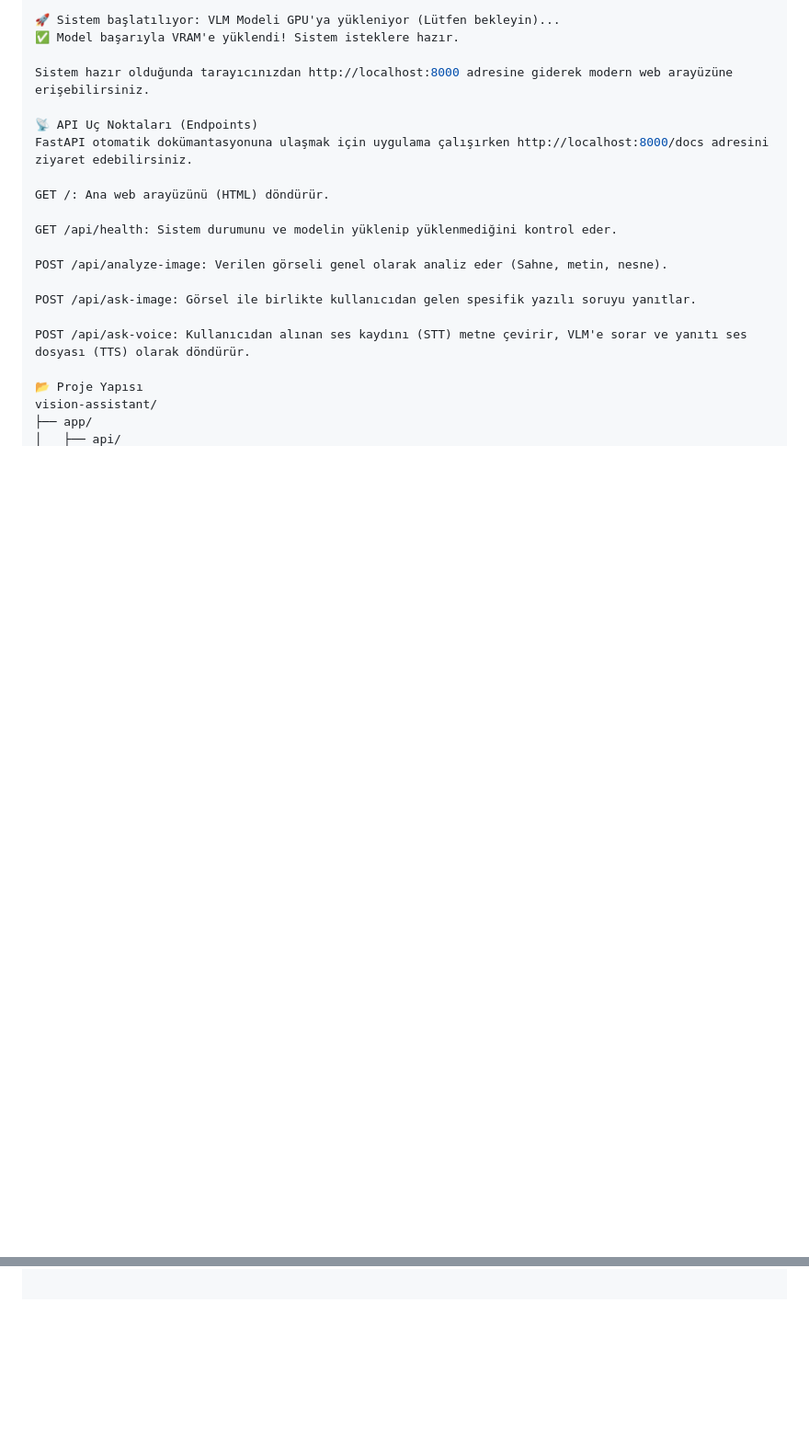
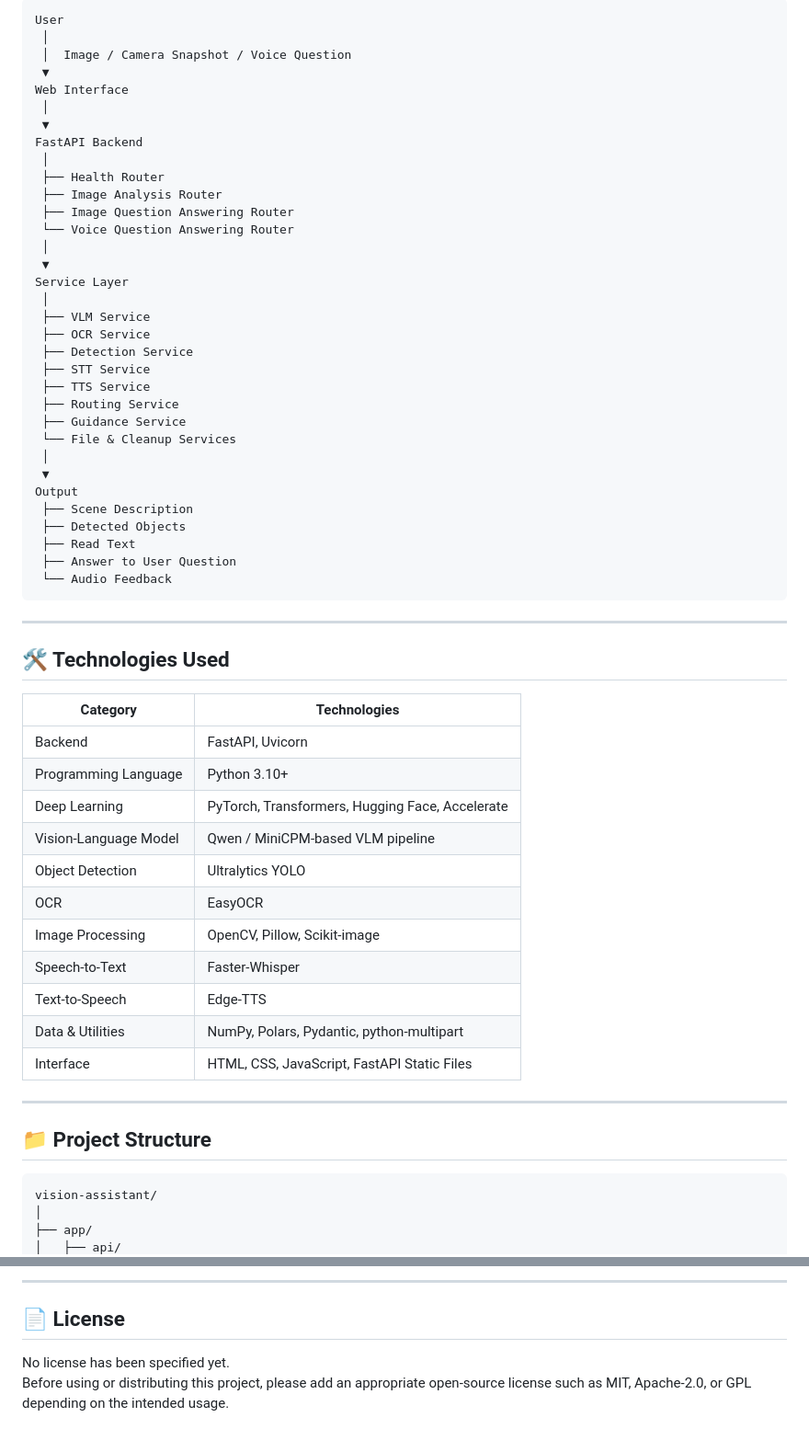
Before and after one commit to senanursenol/vision-assistant, a Markdown page: README.md, 2 parts joined by grey strips. Shown at 92% size. Drawn GitHub-style; blank space fills up the shorter version.

````diff
--- a/README.md
+++ b/README.md
@@ -63,23 +79,64 @@ API ayağa kalkarken VLM modeli otomatik olarak GPU VRAM'ine yüklenecektir. Kon
 
-🚀 Sistem başlatılıyor: VLM Modeli GPU'ya yükleniyor (Lütfen bekleyin)...
-✅ Model başarıyla VRAM'e yüklendi! Sistem isteklere hazır.
+```text
+User
+ │
+ │  Image / Camera Snapshot / Voice Question
+ ▼
+Web Interface
+ │
+ ▼
+FastAPI Backend
+ │
+ ├── Health Router
+ ├── Image Analysis Router
+ ├── Image Question Answering Router
+ └── Voice Question Answering Router
+ │
+ ▼
+Service Layer
+ │
+ ├── VLM Service
+ ├── OCR Service
+ ├── Detection Service
+ ├── STT Service
+ ├── TTS Service
+ ├── Routing Service
+ ├── Guidance Service
+ └── File & Cleanup Services
+ │
+ ▼
+Output
+ ├── Scene Description
+ ├── Detected Objects
+ ├── Read Text
+ ├── Answer to User Question
+ └── Audio Feedback
+```
 
-Sistem hazır olduğunda tarayıcınızdan http://localhost:8000 adresine giderek modern web arayüzüne erişebilirsiniz.
+---
 
-📡 API Uç Noktaları (Endpoints)
-FastAPI otomatik dokümantasyonuna ulaşmak için uygulama çalışırken http://localhost:8000/docs adresini ziyaret edebilirsiniz.
+## 🛠️ Technologies Used
 
-GET /: Ana web arayüzünü (HTML) döndürür.
+| Category | Technologies |
+|---|---|
+| Backend | FastAPI, Uvicorn |
+| Programming Language | Python 3.10+ |
+| Deep Learning | PyTorch, Transformers, Hugging Face, Accelerate |
+| Vision-Language Model | Qwen / MiniCPM-based VLM pipeline |
+| Object Detection | Ultralytics YOLO |
+| OCR | EasyOCR |
+| Image Processing | OpenCV, Pillow, Scikit-image |
+| Speech-to-Text | Faster-Whisper |
+| Text-to-Speech | Edge-TTS |
+| Data & Utilities | NumPy, Polars, Pydantic, python-multipart |
+| Interface | HTML, CSS, JavaScript, FastAPI Static Files |
 
-GET /api/health: Sistem durumunu ve modelin yüklenip yüklenmediğini kontrol eder.
+---
 
-POST /api/analyze-image: Verilen görseli genel olarak analiz eder (Sahne, metin, nesne).
+## 📁 Project Structure
 
-POST /api/ask-image: Görsel ile birlikte kullanıcıdan gelen spesifik yazılı soruyu yanıtlar.
-
-POST /api/ask-voice: Kullanıcıdan alınan ses kaydını (STT) metne çevirir, VLM'e sorar ve yanıtı ses dosyası (TTS) olarak döndürür.
-
-📂 Proje Yapısı
+```text
 vision-assistant/
+│
 ├── app/
 │   ├── api/
@@ -96,0 +324,6 @@ vision-assistant/
+---
+
+## 📄 License
+
+No license has been specified yet.
+Before using or distributing this project, please add an appropriate open-source license such as MIT, Apache-2.0, or GPL depending on the intended usage.
````
Also changed, not shown: other parts of README.md (+243 -57 lines).
